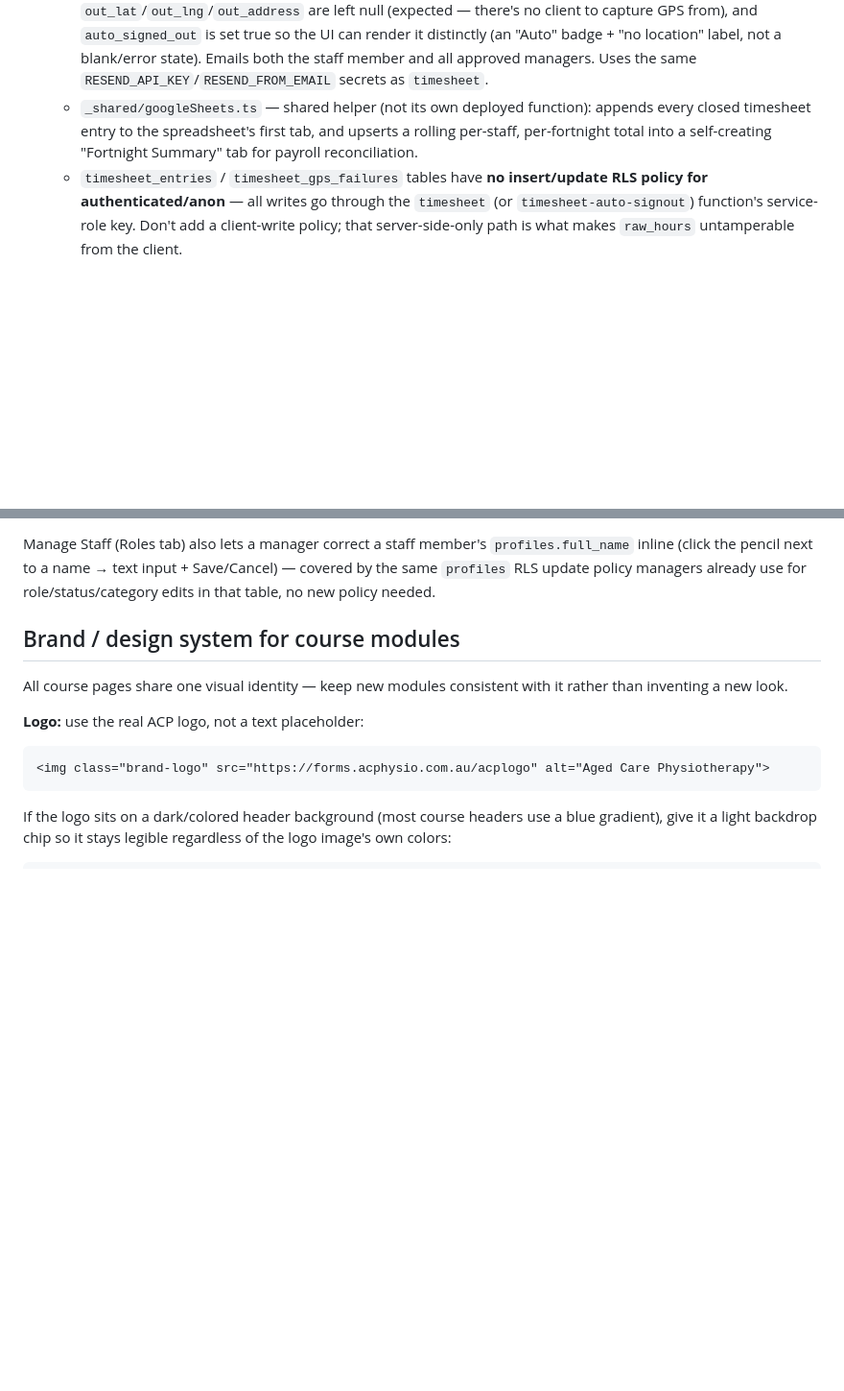
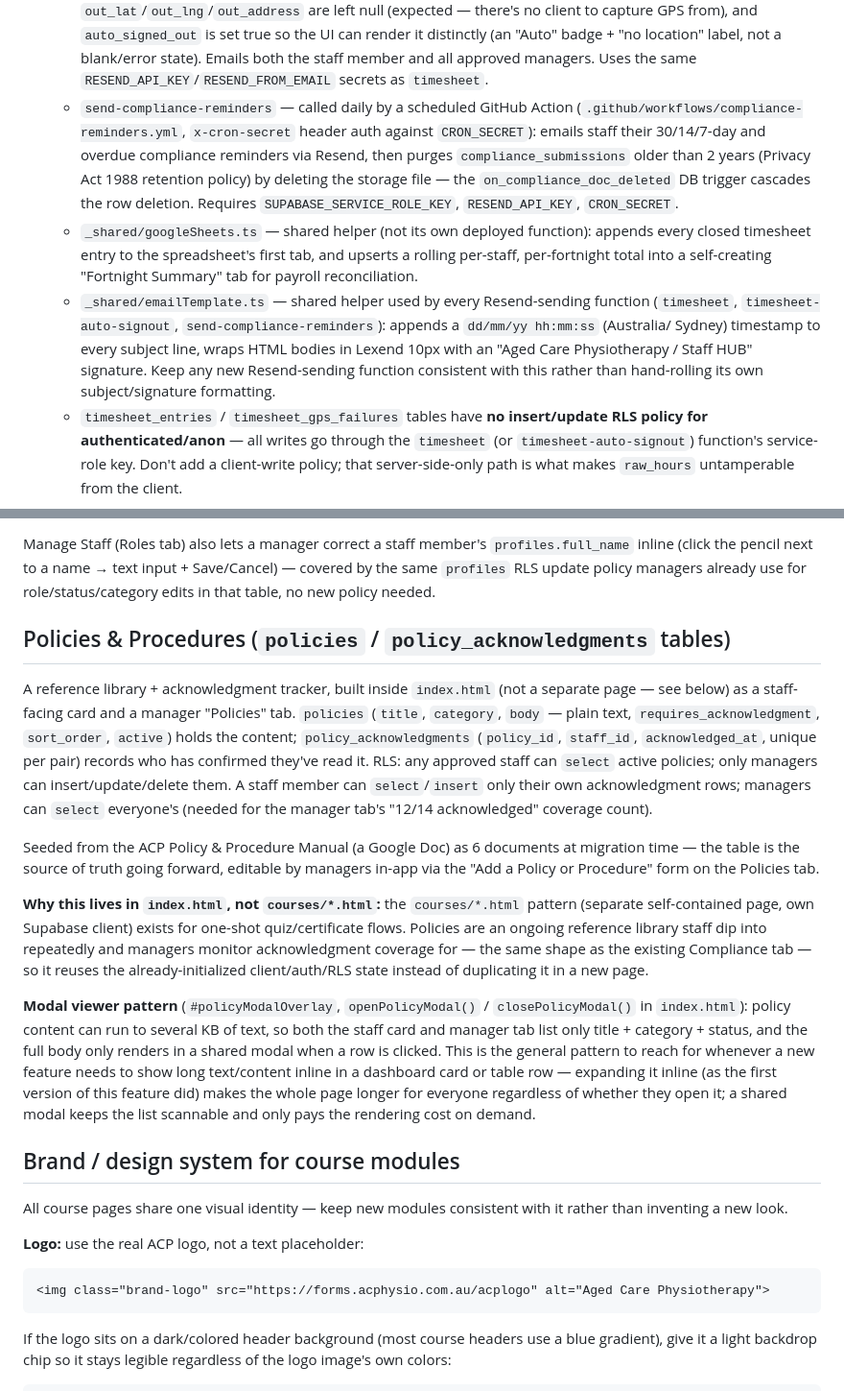
Before and after one commit to agedcarephysiotherapy/edu, a Markdown page: CLAUDE.md, 2 parts joined by grey strips. Shown at 96% size. Drawn GitHub-style; blank space fills up the shorter version.

Commit message:
Update CLAUDE.md and ROADMAP.md for Policies & Procedures
Document the new policies/policy_acknowledgments tables, the
send-compliance-reminders function and shared emailTemplate.ts helper
(both added this session but not yet reflected in CLAUDE.md), and the
modal-viewer pattern as the general approach for showing long content
in a dashboard card/tab without bloating the page. Remove the Policies
& Procedures entry from ROADMAP.md now that it's built.

```diff
--- a/CLAUDE.md
+++ b/CLAUDE.md
@@ -54,10 +54,25 @@ and timesheet tracker.
     blank/error state). Emails both the staff member and all approved
     managers. Uses the same `RESEND_API_KEY`/`RESEND_FROM_EMAIL` secrets as
     `timesheet`.
+  - `send-compliance-reminders` — called daily by a scheduled GitHub Action
+    (`.github/workflows/compliance-reminders.yml`, `x-cron-secret` header
+    auth against `CRON_SECRET`): emails staff their 30/14/7-day and overdue
+    compliance reminders via Resend, then purges `compliance_submissions`
+    older than 2 years (Privacy Act 1988 retention policy) by deleting the
+    storage file — the `on_compliance_doc_deleted` DB trigger cascades the
+    row deletion. Requires `SUPABASE_SERVICE_ROLE_KEY`, `RESEND_API_KEY`,
+    `CRON_SECRET`.
   - `_shared/googleSheets.ts` — shared helper (not its own deployed
     function): appends every closed timesheet entry to the spreadsheet's
     first tab, and upserts a rolling per-staff, per-fortnight total into a
     self-creating "Fortnight Summary" tab for payroll reconciliation.
+  - `_shared/emailTemplate.ts` — shared helper used by every Resend-sending
+    function (`timesheet`, `timesheet-auto-signout`,
+    `send-compliance-reminders`): appends a `dd/mm/yy hh:mm:ss` (Australia/
+    Sydney) timestamp to every subject line, wraps HTML bodies in Lexend
+    10px with an "Aged Care Physiotherapy / Staff HUB" signature. Keep any
+    new Resend-sending function consistent with this rather than
+    hand-rolling its own subject/signature formatting.
   - `timesheet_entries` / `timesheet_gps_failures` tables have **no
     insert/update RLS policy for authenticated/anon** — all writes go
     through the `timesheet` (or `timesheet-auto-signout`) function's
@@ -125,6 +140,43 @@ Manage Staff (Roles tab) also lets a manager correct a staff member's
 Save/Cancel) — covered by the same `profiles` RLS update policy managers
 already use for role/status/category edits in that table, no new policy
 needed.
+
+## Policies & Procedures (`policies` / `policy_acknowledgments` tables)
+
+A reference library + acknowledgment tracker, built inside `index.html`
+(not a separate page — see below) as a staff-facing card and a manager
+"Policies" tab. `policies` (`title`, `category`, `body` — plain text,
+`requires_acknowledgment`, `sort_order`, `active`) holds the content;
+`policy_acknowledgments` (`policy_id`, `staff_id`, `acknowledged_at`,
+unique per pair) records who has confirmed they've read it. RLS: any
+approved staff can `select` active policies; only managers can
+insert/update/delete them. A staff member can `select`/`insert` only their
+own acknowledgment rows; managers can `select` everyone's (needed for the
+manager tab's "12/14 acknowledged" coverage count).
+
+Seeded from the ACP Policy & Procedure Manual (a Google Doc) as 6
+documents at migration time — the table is the source of truth going
+forward, editable by managers in-app via the "Add a Policy or Procedure"
+form on the Policies tab.
+
+**Why this lives in `index.html`, not `courses/*.html`:** the
+`courses/*.html` pattern (separate self-contained page, own Supabase
+client) exists for one-shot quiz/certificate flows. Policies are an
+ongoing reference library staff dip into repeatedly and managers monitor
+acknowledgment coverage for — the same shape as the existing Compliance
+tab — so it reuses the already-initialized client/auth/RLS state instead
+of duplicating it in a new page.
+
+**Modal viewer pattern** (`#policyModalOverlay`, `openPolicyModal()` /
+`closePolicyModal()` in `index.html`): policy content can run to several
+KB of text, so both the staff card and manager tab list only title +
+category + status, and the full body only renders in a shared modal when
+a row is clicked. This is the general pattern to reach for whenever a new
+feature needs to show long text/content inline in a dashboard card or
+table row — expanding it inline (as the first version of this feature
+did) makes the whole page longer for everyone regardless of whether they
+open it; a shared modal keeps the list scannable and only pays the
+rendering cost on demand.
 
 ## Brand / design system for course modules
 
```
Also changed, not shown: ROADMAP.md (+0 -11 lines).
